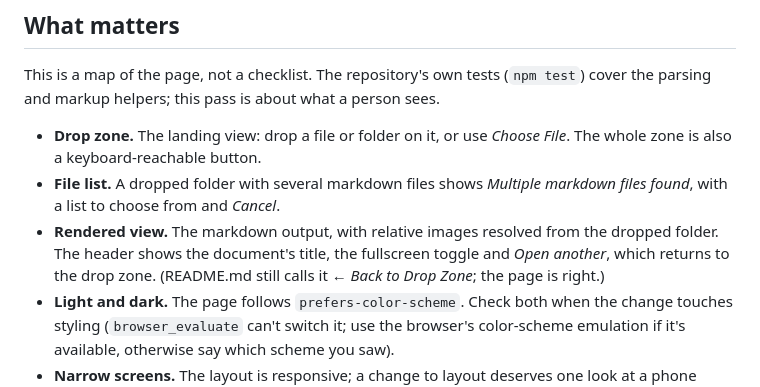
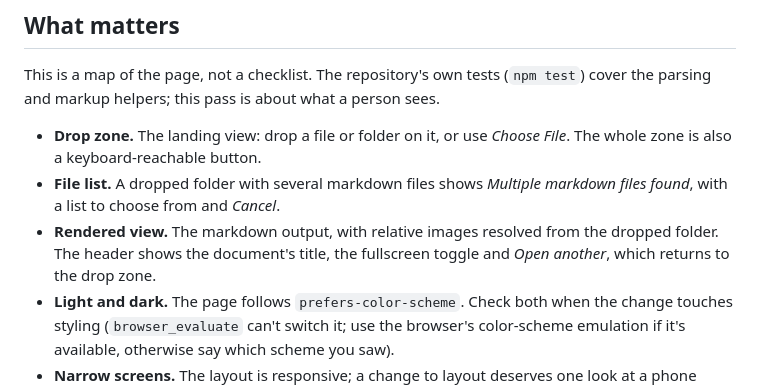
Before and after one commit to workingdevshero/markydowny, a Markdown page: .supermog/VERIFY.md, the part around the change. Drawn GitHub-style.

Commit message:
docs: tidy the README feature list and a stale verification note
Co-Authored-By: Claude Opus 5.5 <noreply@anthropic.com>

```diff
--- a/.supermog/VERIFY.md
+++ b/.supermog/VERIFY.md
@@ -55,7 +55,7 @@ parsing and markup helpers; this pass is about what a person sees.
   found*, with a list to choose from and *Cancel*.
 - **Rendered view.** The markdown output, with relative images resolved from the dropped folder.
   The header shows the document's title, the fullscreen toggle and *Open another*, which returns
-  to the drop zone. (README.md still calls it *← Back to Drop Zone*; the page is right.)
+  to the drop zone.
 - **Light and dark.** The page follows `prefers-color-scheme`. Check both when the change touches
   styling (`browser_evaluate` can't switch it; use the browser's color-scheme emulation if it's
   available, otherwise say which scheme you saw).
```
Also changed, not shown: README.md (+0 -1 lines).
